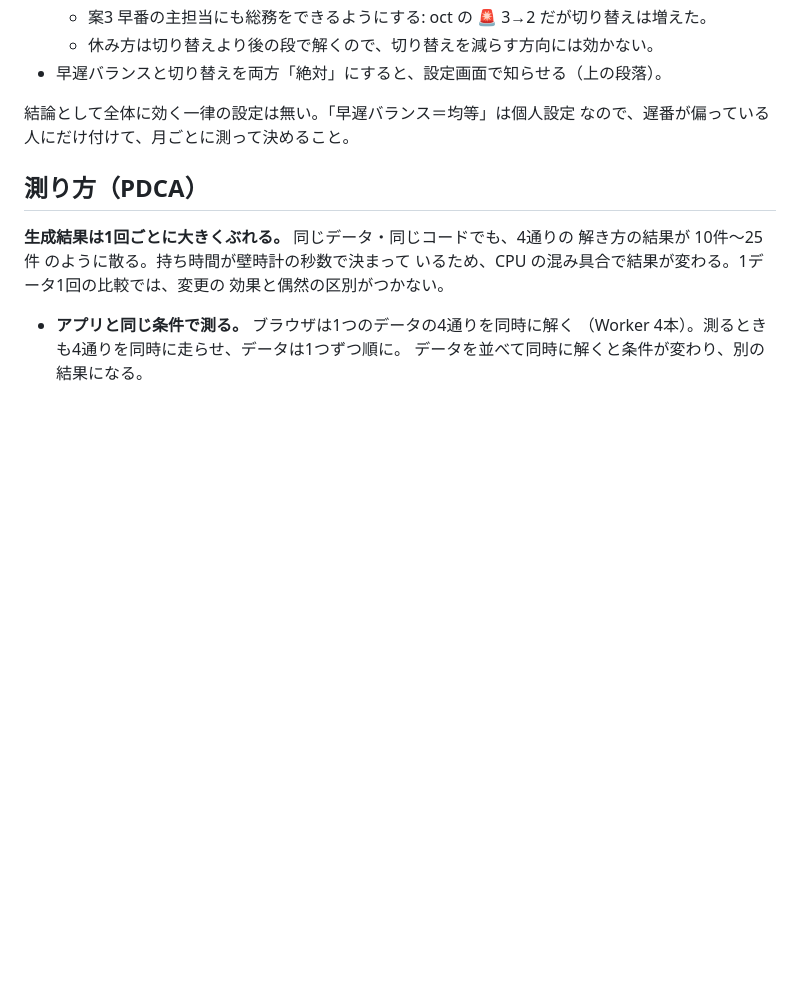
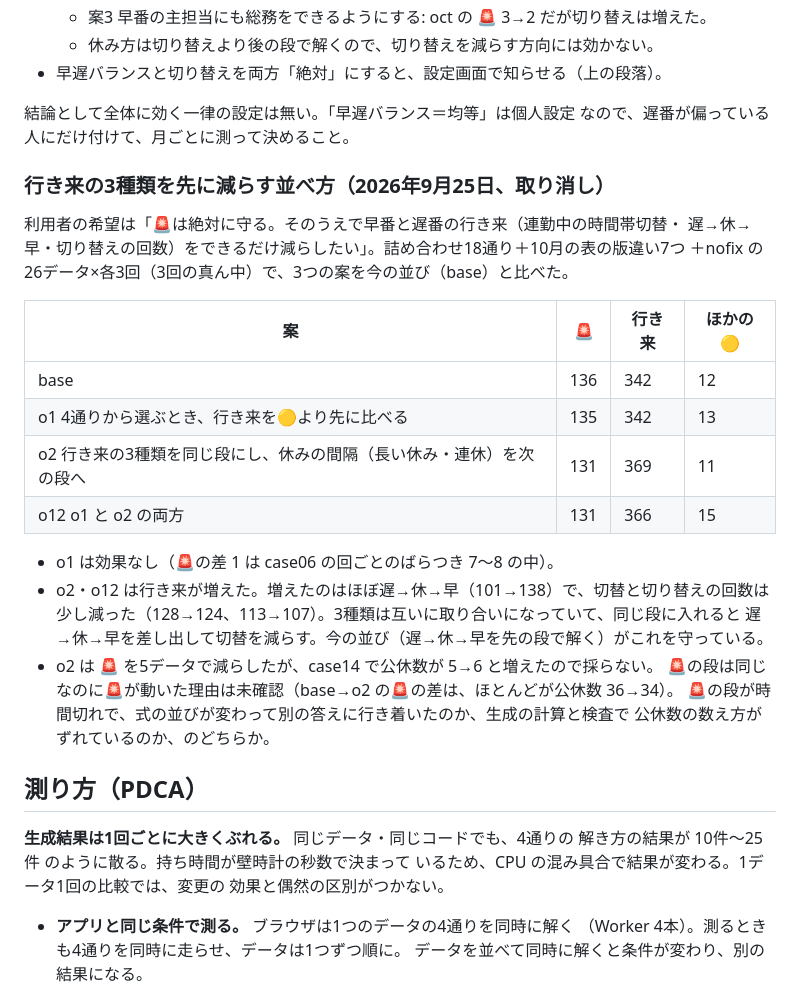
Before and after one commit to mumu140sr/-, a Markdown page: CLAUDE.md, the part around the change. Rendered like a GitHub page; blank space fills up the shorter version.

Commit message:
CLAUDE.md: 行き来の3種類を先に減らす並べ方を測った結果（取り消し）を記録
Co-Authored-By: Claude Opus 5.5 <noreply@anthropic.com>
Claude-Session: https://claude.ai/code/session_01GznAADyRrJw6MJg3aoqbug

```diff
--- a/CLAUDE.md
+++ b/CLAUDE.md
@@ -167,6 +167,28 @@ const isMust = (t) => getRuleLevel(t) === 'must' || MUST_TYPES_OPT.has(t);
 結論として全体に効く一律の設定は無い。「早遅バランス＝均等」は個人設定
 なので、遅番が偏っている人にだけ付けて、月ごとに測って決めること。
 
+### 行き来の3種類を先に減らす並べ方（2026年9月25日、取り消し）
+
+利用者の希望は「🚨は絶対に守る。そのうえで早番と遅番の行き来（連勤中の時間帯切替・
+遅→休→早・切り替えの回数）をできるだけ減らしたい」。詰め合わせ18通り＋10月の表の版違い7つ
+＋nofix の26データ×各3回（3回の真ん中）で、3つの案を今の並び（base）と比べた。
+
+| 案 | 🚨 | 行き来 | ほかの🟡 |
+|---|---|---|---|
+| base | 136 | 342 | 12 |
+| o1 4通りから選ぶとき、行き来を🟡より先に比べる | 135 | 342 | 13 |
+| o2 行き来の3種類を同じ段にし、休みの間隔（長い休み・連休）を次の段へ | 131 | 369 | 11 |
+| o12 o1 と o2 の両方 | 131 | 366 | 15 |
+
+- o1 は効果なし（🚨の差 1 は case06 の回ごとのばらつき 7〜8 の中）。
+- o2・o12 は行き来が増えた。増えたのはほぼ遅→休→早（101→138）で、切替と切り替えの回数は
+  少し減った（128→124、113→107）。3種類は互いに取り合いになっていて、同じ段に入れると
+  遅→休→早を差し出して切替を減らす。今の並び（遅→休→早を先の段で解く）がこれを守っている。
+- o2 は 🚨 を5データで減らしたが、case14 で公休数が 5→6 と増えたので採らない。
+  🚨の段は同じなのに🚨が動いた理由は未確認（base→o2 の🚨の差は、ほとんどが公休数 36→34）。
+  🚨の段が時間切れで、式の並びが変わって別の答えに行き着いたのか、生成の計算と検査で
+  公休数の数え方がずれているのか、のどちらか。
+
 ## 測り方（PDCA）
 
 **生成結果は1回ごとに大きくぶれる。** 同じデータ・同じコードでも、4通りの
```
